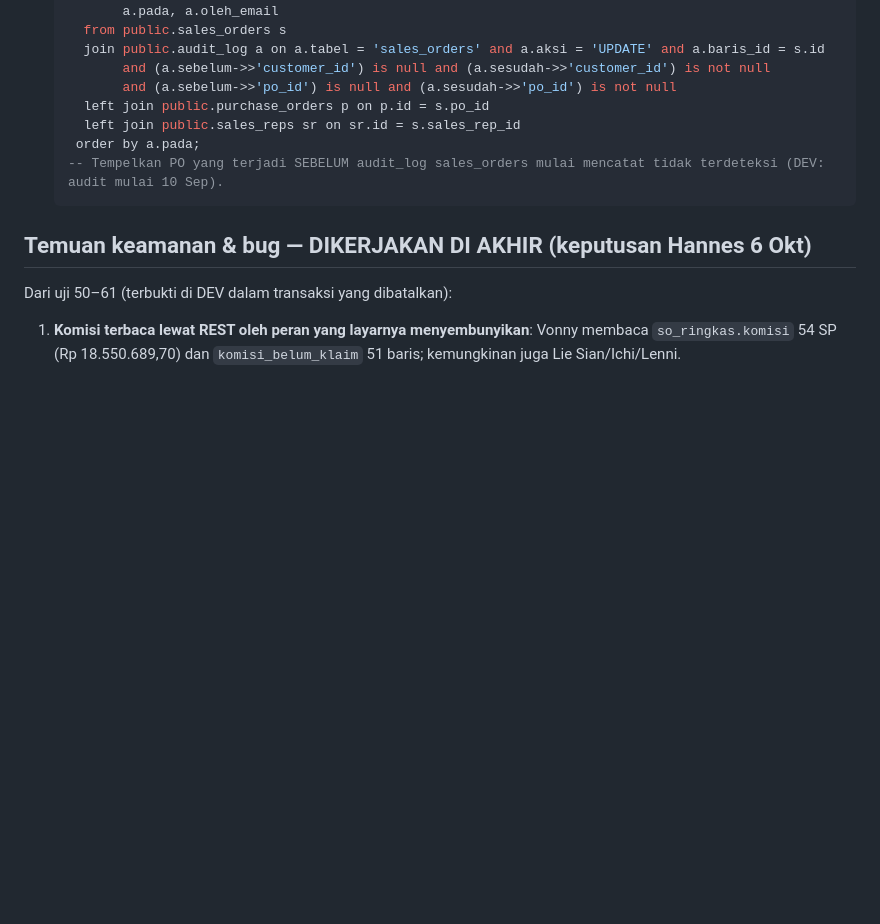
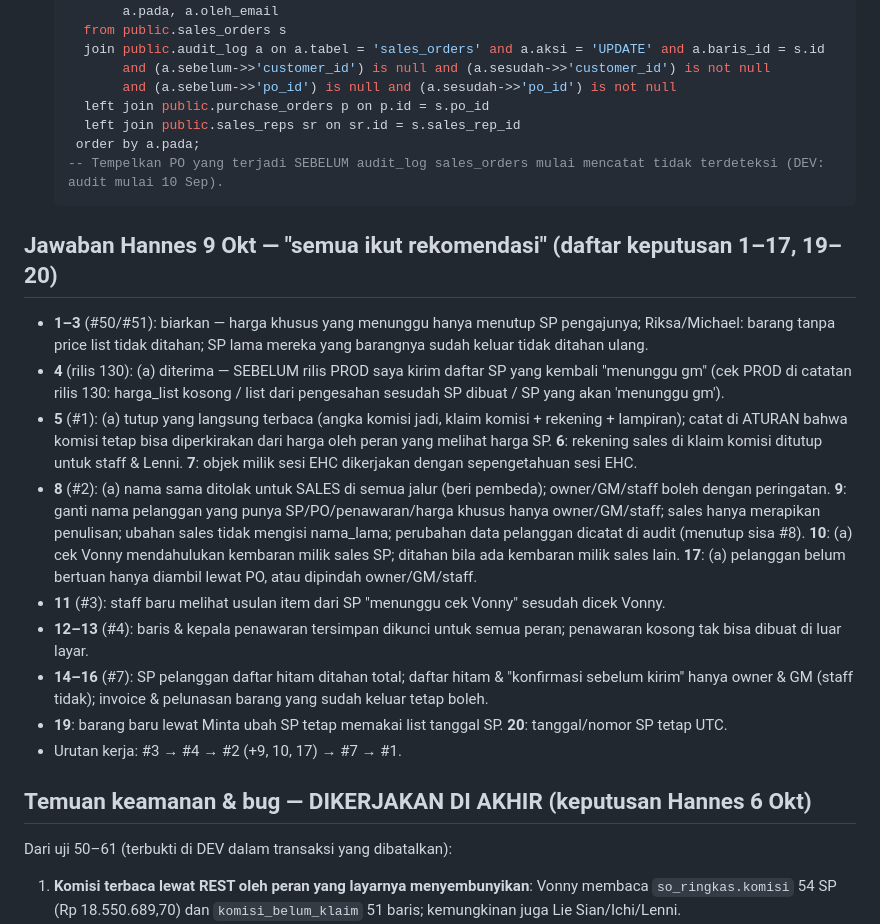
Before and after one commit to hanneslowan-max/RHJ-Website, a Markdown page: HANDOFF.md, the part around the change. Drawn GitHub-style; blank space fills up the shorter version.

Commit message:
docs: HANDOFF — jawaban Hannes 9 Okt (semua ikut rekomendasi, keputusan 1–17, 19–20)
Claude-Session: https://claude.ai/code/session_014SZqVHYhMut5X4nwPFjTef

````diff
--- a/HANDOFF.md
+++ b/HANDOFF.md
@@ -258,6 +258,27 @@ persen saat menyetujui harga (boleh 0, maks 50%).
    -- Tempelkan PO yang terjadi SEBELUM audit_log sales_orders mulai mencatat tidak terdeteksi (DEV: audit mulai 10 Sep).
    ```
 
+## Jawaban Hannes 9 Okt — "semua ikut rekomendasi" (daftar keputusan 1–17, 19–20)
+- **1–3** (#50/#51): biarkan — harga khusus yang menunggu hanya menutup SP pengajunya; Riksa/Michael: barang tanpa price
+  list tidak ditahan; SP lama mereka yang barangnya sudah keluar tidak ditahan ulang.
+- **4** (rilis 130): (a) diterima — SEBELUM rilis PROD saya kirim daftar SP yang kembali "menunggu gm" (cek PROD di
+  catatan rilis 130: harga_list kosong / list dari pengesahan sesudah SP dibuat / SP yang akan 'menunggu gm').
+- **5** (#1): (a) tutup yang langsung terbaca (angka komisi jadi, klaim komisi + rekening + lampiran); catat di ATURAN
+  bahwa komisi tetap bisa diperkirakan dari harga oleh peran yang melihat harga SP. **6**: rekening sales di klaim
+  komisi ditutup untuk staff & Lenni. **7**: objek milik sesi EHC dikerjakan dengan sepengetahuan sesi EHC.
+- **8** (#2): (a) nama sama ditolak untuk SALES di semua jalur (beri pembeda); owner/GM/staff boleh dengan peringatan.
+  **9**: ganti nama pelanggan yang punya SP/PO/penawaran/harga khusus hanya owner/GM/staff; sales hanya merapikan
+  penulisan; ubahan sales tidak mengisi nama_lama; perubahan data pelanggan dicatat di audit (menutup sisa #8).
+  **10**: (a) cek Vonny mendahulukan kembaran milik sales SP; ditahan bila ada kembaran milik sales lain.
+  **17**: (a) pelanggan belum bertuan hanya diambil lewat PO, atau dipindah owner/GM/staff.
+- **11** (#3): staff baru melihat usulan item dari SP "menunggu cek Vonny" sesudah dicek Vonny.
+- **12–13** (#4): baris & kepala penawaran tersimpan dikunci untuk semua peran; penawaran kosong tak bisa dibuat di
+  luar layar.
+- **14–16** (#7): SP pelanggan daftar hitam ditahan total; daftar hitam & "konfirmasi sebelum kirim" hanya owner & GM
+  (staff tidak); invoice & pelunasan barang yang sudah keluar tetap boleh.
+- **19**: barang baru lewat Minta ubah SP tetap memakai list tanggal SP. **20**: tanggal/nomor SP tetap UTC.
+- Urutan kerja: #3 → #4 → #2 (+9, 10, 17) → #7 → #1.
+
 ## Temuan keamanan & bug — DIKERJAKAN DI AKHIR (keputusan Hannes 6 Okt)
 Dari uji 50–61 (terbukti di DEV dalam transaksi yang dibatalkan):
 1. **Komisi terbaca lewat REST oleh peran yang layarnya menyembunyikan**: Vonny membaca `so_ringkas.komisi` 54 SP
````
